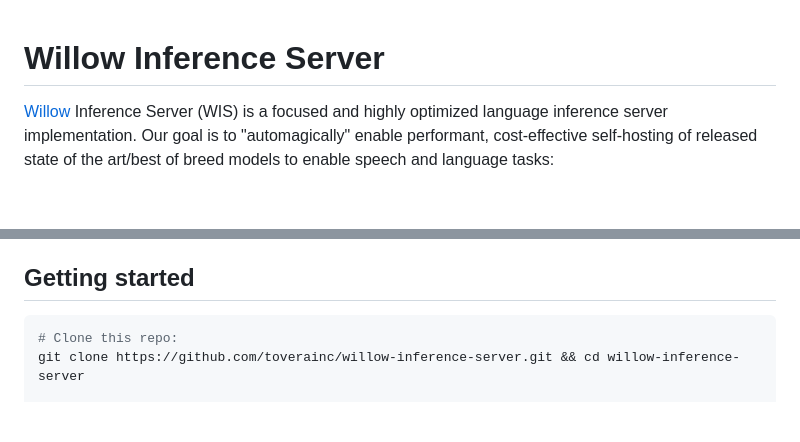
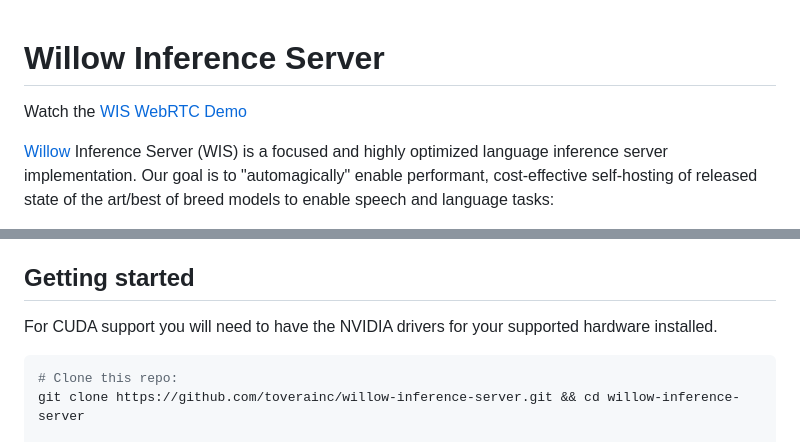
Before and after one commit to toverainc/willow-inference-server, a Markdown page: README.md, 2 parts joined by grey strips. Drawn GitHub-style; blank space fills up the shorter version.

````diff
--- a/README.md
+++ b/README.md
@@ -1,4 +1,6 @@
 # Willow Inference Server
+
+Watch the [WIS WebRTC Demo](https://www.youtube.com/watch?v=PxCO5eONqSQ)
 
 [Willow](https://github.com/toverainc/willow) Inference Server (WIS) is a focused and highly optimized language inference server implementation. Our goal is to "automagically" enable performant, cost-effective self-hosting of released state of the art/best of breed models to enable speech and language tasks:
 
@@ -18,6 +20,8 @@ With the goal of enabling democratization of this functionality WIS will detect
 Note that we are primarily targeting CUDA - the performance, cost, and power usage of cheap GPUs like the Tesla P4 and GTX 1060 is too good to ignore. We'll make our best effort to support CPU wherever possible for current and future functionality but our emphasis is on performant latency-sensitive tasks even with low-end GPUs like the GTX 1060/Tesla P4 (as of this writing roughly $100 USD on the used market - and plenty of stock!).
 
 ## Getting started
+
+For CUDA support you will need to have the NVIDIA drivers for your supported hardware installed.
 
 ```bash
 # Clone this repo:
````
